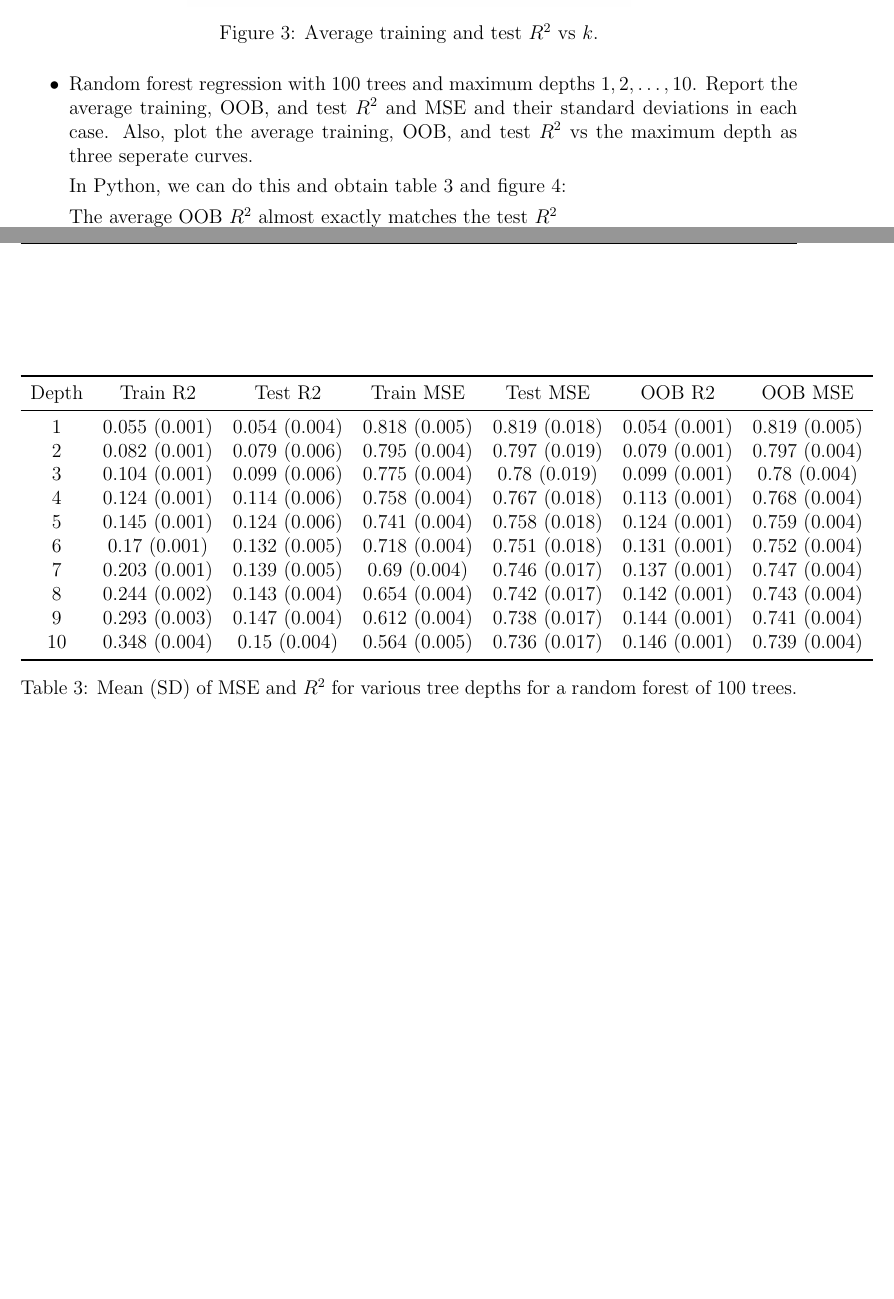
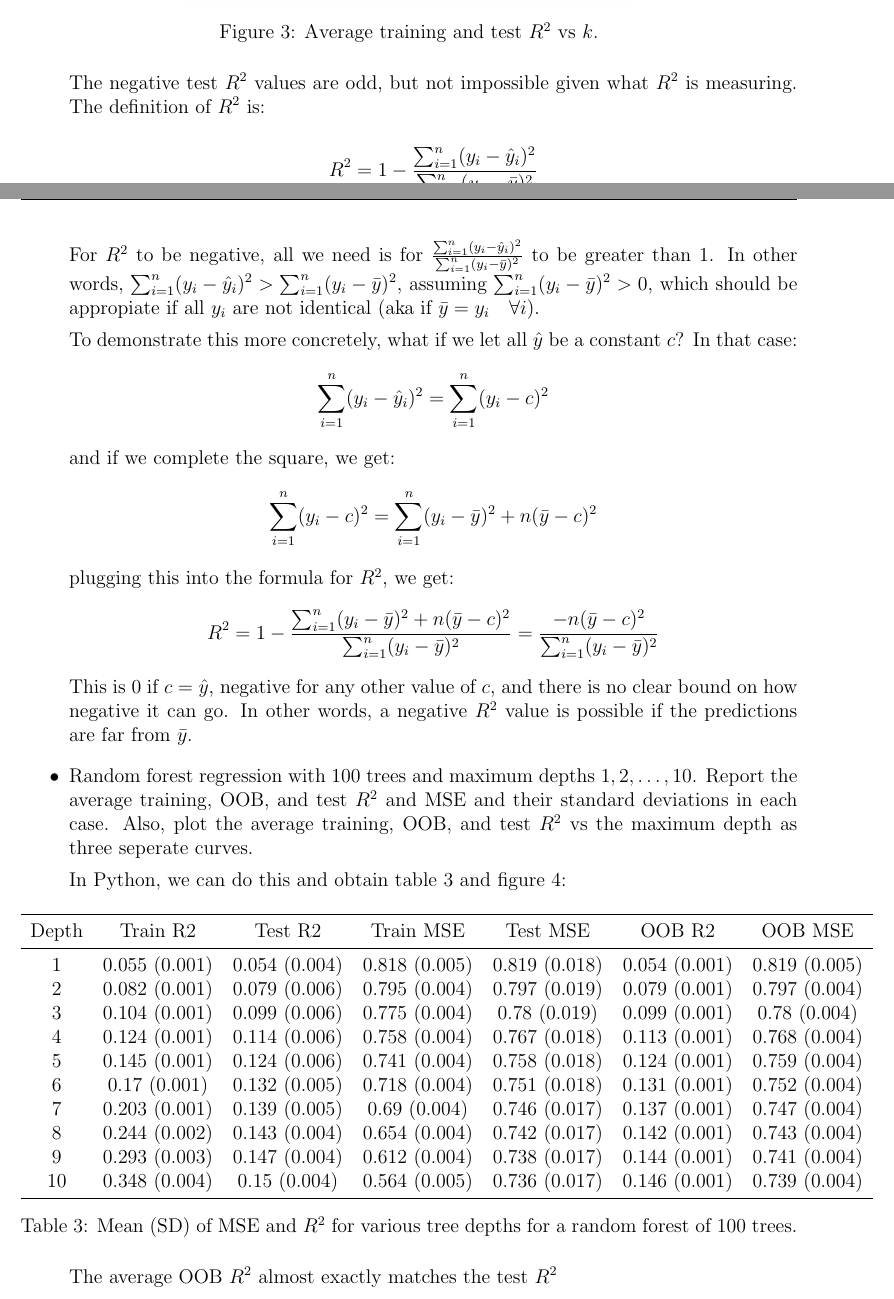
Before and after one commit to pj216rt/ML_2026, a LaTeX problem sheet (assignments/hw02/writeup/writeup_hw02.tex): two parts of pages 3 and 4 of 4 before the commit and two parts of pages 3 and 4 of 5 after it, joined at a grey line, cut so that both start at the same text, the shorter picture padded with empty space. Compiled offline with pdfLaTeX.

Commit message:
adding explanation of negative R^2

```diff
--- a/assignments/hw02/writeup/writeup_hw02.tex
+++ b/assignments/hw02/writeup/writeup_hw02.tex
@@ -147,6 +147,33 @@ Report results for the following models:
         \label{fig:average_train_test_r2_feat}
     \end{figure}
 
+    The negative test \(R^2\) values are odd, but not  impossible given what \(R^2\) is measuring.  The definition
+    of \(R^2\) is:
+
+    \[
+    R^2 = 1 - \frac{\sum_{i=1}^{n}(y_i-\hat{y}_i)^2}{\sum_{i=1}^{n}(y_i - \bar{y})^2}
+    \]
+
+    For \(R^2\) to be negative, all we need is for \(\frac{\sum_{i=1}^{n}(y_i-\hat{y}_i)^2}{\sum_{i=1}^{n}(y_i - \bar{y})^2}\)
+    to be greater than 1.  In other words, \(\sum_{i=1}^{n}(y_i-\hat{y}_i)^2 > \sum_{i=1}^{n}(y_i - \bar{y})^2\),
+    assuming \(\sum_{i=1}^{n}(y_i - \bar{y})^2 > 0\), which should be appropiate if all \(y_i\) are not
+    identical (aka if \(\bar{y} = y_i\quad \forall i\)).
+
+    To demonstrate this more concretely, what if we let all \(\hat{y}\) be a constant \(c\)?  In that case:
+    \[
+    \sum_{i=1}^{n}(y_i-\hat{y}_i)^2 = \sum_{i=1}^{n}(y_i-c)^2
+    \]
+    and if we complete the square, we get:
+    \[
+    \sum_{i=1}^{n}(y_i-c)^2 = \sum_{i=1}^{n}(y_i - \bar{y})^2 + n(\bar{y}-c)^2\]
+    plugging this into the formula for \(R^2\), we get:
+    \[
+    R^2 = 1 - \frac{\sum_{i=1}^{n}(y_i - \bar{y})^2 + n(\bar{y}-c)^2}{\sum_{i=1}^{n}(y_i - \bar{y})^2} =
+    \frac{-n(\bar{y}-c)^2}{\sum_{i=1}^{n}(y_i - \bar{y})^2}
+    \]
+    This is 0 if \(c=\hat{y}\), negative for any other value of \(c\), and there is no clear bound on how
+    negative it can go.  In other words, a negative \(R^2\) value is possible if the predictions are far from
+    \(\bar{y}\).
     \item Random forest regression with 100 trees and maximum depths \(1,2,\dots,10\).  Report the average
     training, OOB, and test \(R^2\) and MSE and their standard deviations in each case.  Also, plot the average
     training, OOB, and test \(R^2\) vs the maximum depth as three seperate curves.
```
Also changed, not shown: assignments/hw02/writeup/writeup_hw02.pdf.
